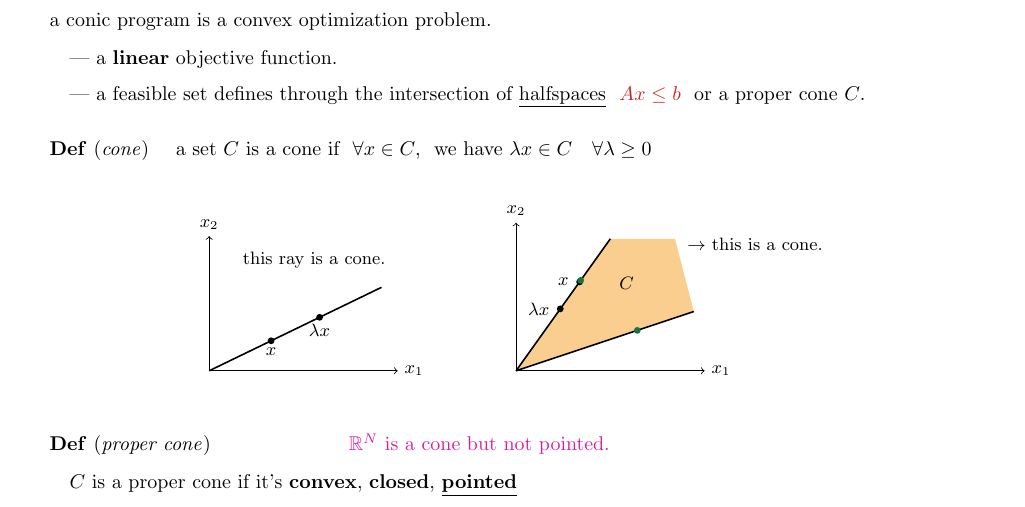
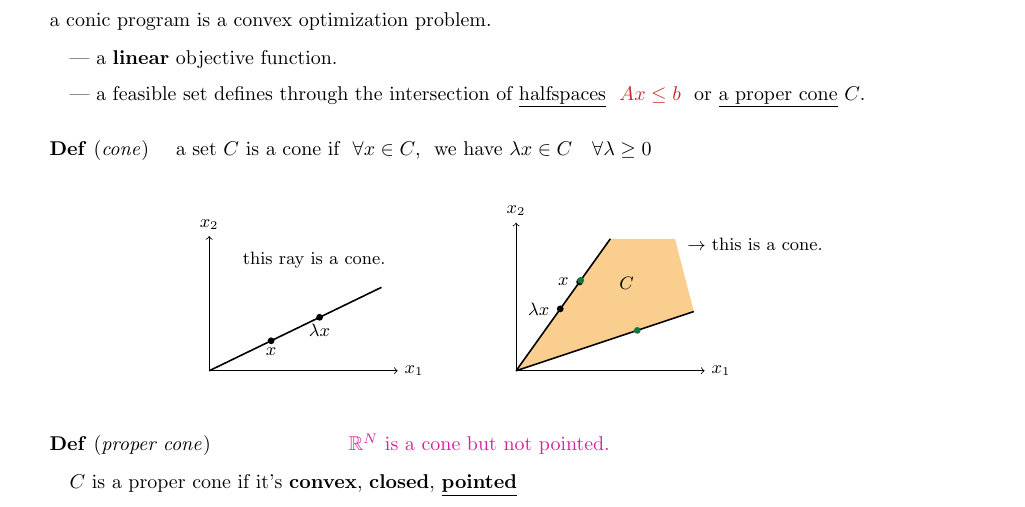
Before and after one commit to hankpark0706/AD7031, a LaTeX document (lecture-notes/OUU_week06_note.tex): part of page 4 of 6, cut so that both start at the same text. Compiled offline with pdfLaTeX.

Commit message:
Week 6 note: underline "a proper cone", matching "halfspaces"
Co-Authored-By: Claude Opus 5.5 <noreply@anthropic.com>

```diff
--- a/lecture-notes/OUU_week06_note.tex
+++ b/lecture-notes/OUU_week06_note.tex
@@ -302,7 +302,7 @@ a conic program is a convex optimization problem.
 \vspace{4pt}
 
 \quad --- a feasible set defines through the intersection of \underline{halfspaces}
-\ {\color{redink}$Ax \le b$} \ or a proper cone $C$.
+\ {\color{redink}$Ax \le b$} \ or \underline{a proper cone} $C$.
 \vspace{14pt}
 
 \textbf{Def} (\emph{cone}) \quad a set $C$ is a cone if \ $\forall x \in C$, \ we have
```
Also changed, not shown: lecture-notes/OUU_week06_note.pdf.
